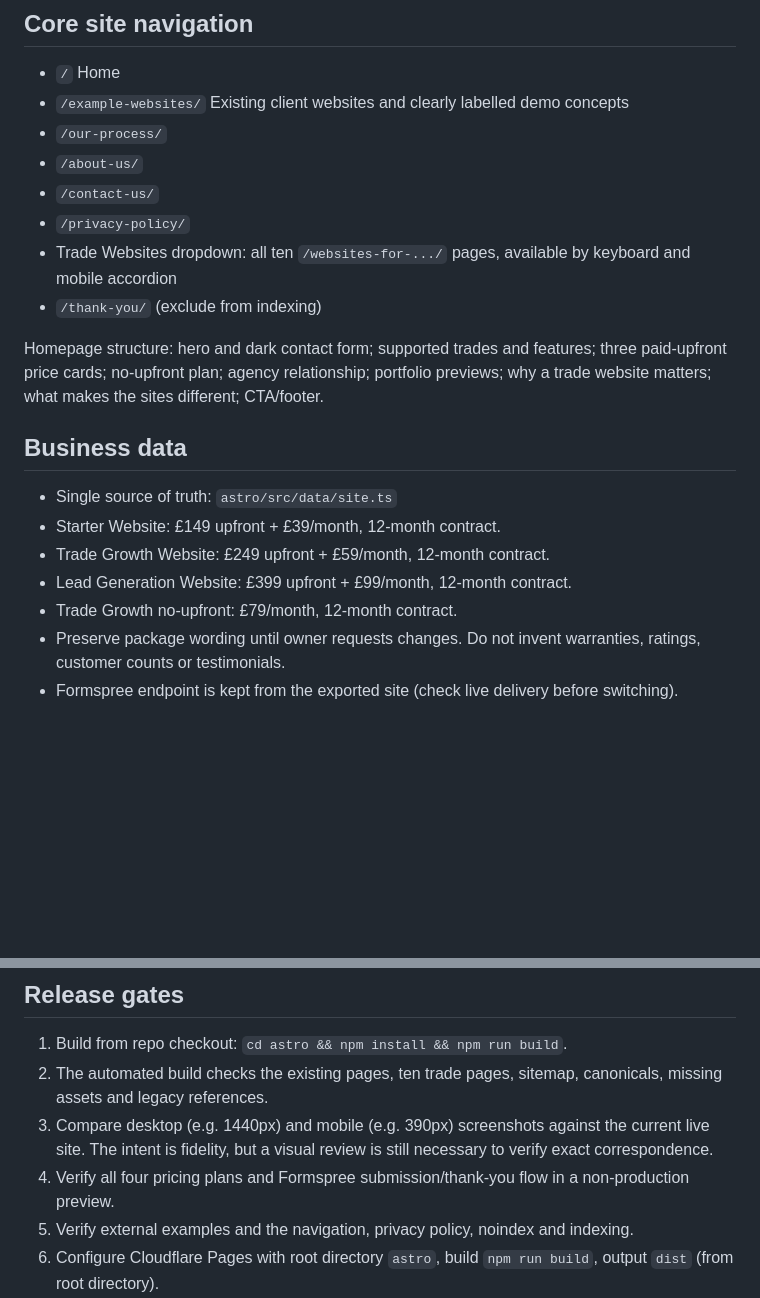
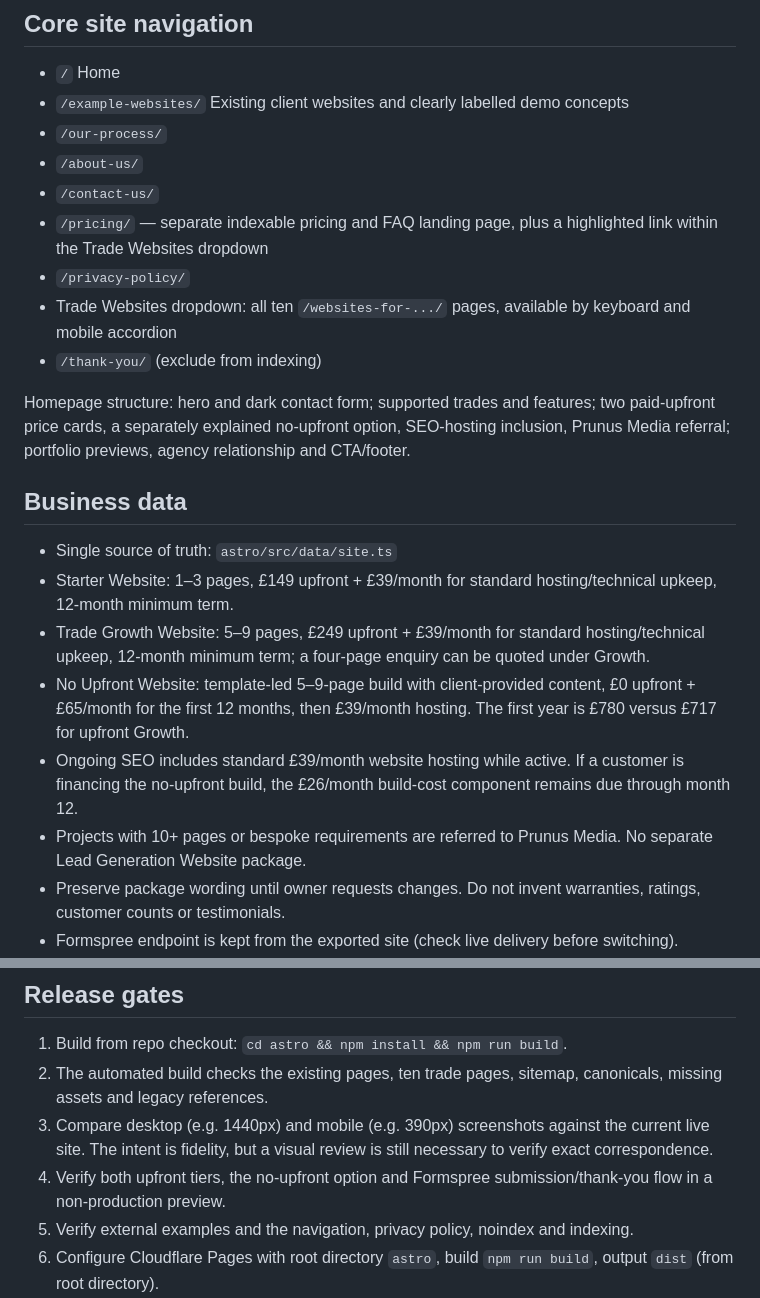
Before and after one commit to jordangreenwebsite/uktradewebsitesv4, a Markdown page: DESIGN.md, 2 parts joined by grey strips. Drawn GitHub-style; blank space fills up the shorter version.

Commit message:
docs: define two UK Trades packages, £65 no-upfront financing and SEO hosting policy

```diff
--- a/DESIGN.md
+++ b/DESIGN.md
@@ -36,19 +36,21 @@ Astro tokens are in `astro/src/styles/global.css`. Do not introduce different br
 - `/our-process/`
 - `/about-us/`
 - `/contact-us/`
+- `/pricing/` — separate indexable pricing and FAQ landing page, plus a highlighted link within the Trade Websites dropdown
 - `/privacy-policy/`
 - Trade Websites dropdown: all ten `/websites-for-.../` pages, available by keyboard and mobile accordion
 - `/thank-you/` (exclude from indexing)
 
-Homepage structure: hero and dark contact form; supported trades and features; three paid-upfront price cards; no-upfront plan; agency relationship; portfolio previews; why a trade website matters; what makes the sites different; CTA/footer.
+Homepage structure: hero and dark contact form; supported trades and features; two paid-upfront price cards, a separately explained no-upfront option, SEO-hosting inclusion, Prunus Media referral; portfolio previews, agency relationship and CTA/footer.
 
 ## Business data
 
 - Single source of truth: `astro/src/data/site.ts`
-- Starter Website: £149 upfront + £39/month, 12-month contract.
-- Trade Growth Website: £249 upfront + £59/month, 12-month contract.
-- Lead Generation Website: £399 upfront + £99/month, 12-month contract.
-- Trade Growth no-upfront: £79/month, 12-month contract.
+- Starter Website: 1–3 pages, £149 upfront + £39/month for standard hosting/technical upkeep, 12-month minimum term.
+- Trade Growth Website: 5–9 pages, £249 upfront + £39/month for standard hosting/technical upkeep, 12-month minimum term; a four-page enquiry can be quoted under Growth.
+- No Upfront Website: template-led 5–9-page build with client-provided content, £0 upfront + £65/month for the first 12 months, then £39/month hosting. The first year is £780 versus £717 for upfront Growth.
+- Ongoing SEO includes standard £39/month website hosting while active. If a customer is financing the no-upfront build, the £26/month build-cost component remains due through month 12.
+- Projects with 10+ pages or bespoke requirements are referred to Prunus Media. No separate Lead Generation Website package.
 - Preserve package wording until owner requests changes. Do not invent warranties, ratings, customer counts or testimonials.
 - Formspree endpoint is kept from the exported site (check live delivery before switching).
 - WhatsApp is normalised to wa.me and the form thank-you redirect uses `.co.uk`.
@@ -103,7 +105,7 @@ The portfolio includes real clients and demo concepts. Don't represent demo site
 1. Build from repo checkout: `cd astro && npm install && npm run build`.
 2. The automated build checks the existing pages, ten trade pages, sitemap, canonicals, missing assets and legacy references.
 3. Compare desktop (e.g. 1440px) and mobile (e.g. 390px) screenshots against the current live site. The intent is fidelity, but a visual review is still necessary to verify exact correspondence.
-4. Verify all four pricing plans and Formspree submission/thank-you flow in a non-production preview.
+4. Verify both upfront tiers, the no-upfront option and Formspree submission/thank-you flow in a non-production preview.
 5. Verify external examples and the navigation, privacy policy, noindex and indexing.
 6. Configure Cloudflare Pages with root directory `astro`, build `npm run build`, output `dist` (from root directory).
 7. Do not switch the production domain until preview accepted. Keep legacy checkout / deployment settings as fallback.
```
